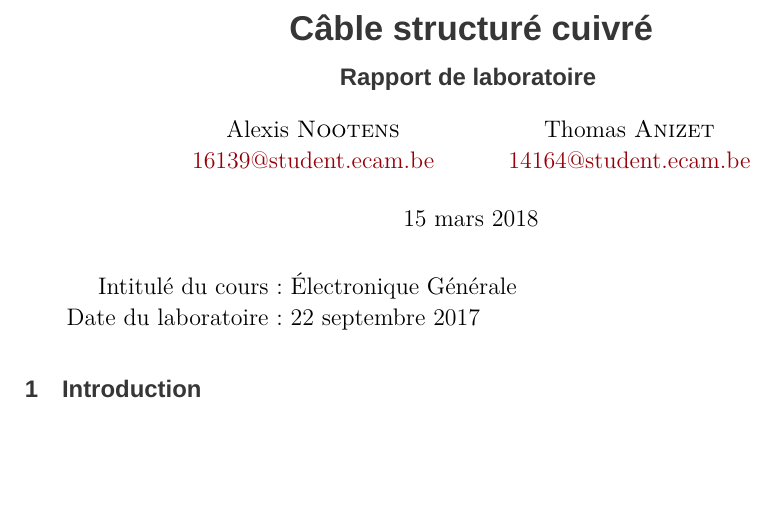
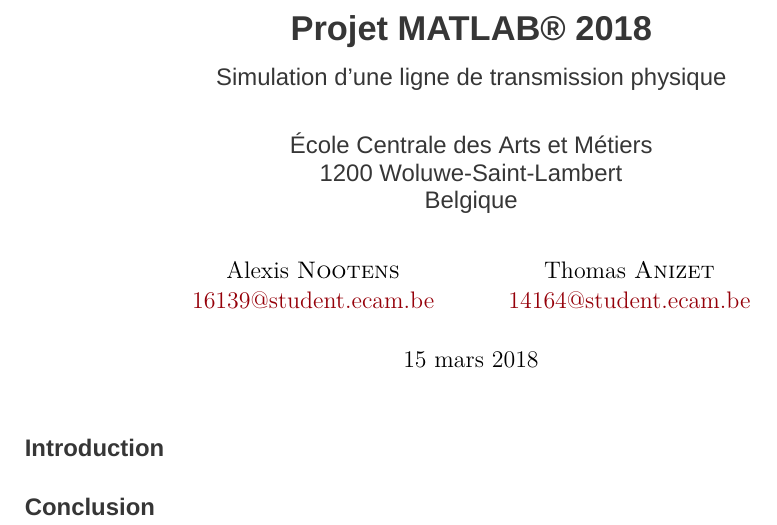
Before and after one commit to Anizetho/Projet-MATLAB---T-l-communications, a LaTeX document (report/report.tex): part of the page, cut at the place of the change, the shorter picture padded with empty space. Compiled offline with XeLaTeX; a missing font is replaced by an installed copy or a similar font.

Commit message:
Modification du rapport

```diff
--- a/report/report.tex
+++ b/report/report.tex
@@ -43,7 +43,6 @@
 \begin{titlepage}
     \date{%
         \today
-        \vspace{-3mm}
     }
     \author{%
         Alexis~\bsc{Nootens} \\
@@ -54,21 +53,19 @@
     }
     \title{%
         \color{gray}\LARGE\bfseries\sffamily
-        Câble structuré cuivré \\[3mm]
-        \large Rapport de laboratoire
-        \vspace{-3mm}
+        Projet MATLAB\textregistered{} 2018             \\[3mm]
+        \rm\sffamily\large
+        Simulation d'une ligne de transmission physique \\[7mm]
+        École Centrale des Arts et Métiers 		        \\
+        1200 Woluwe-Saint-Lambert				        \\
+        Belgique
     }
 \end{titlepage}
 
 \begin{document}
 \maketitle
 
-{\large%
-\begin{tabular}{r@{:~}l}
-    Intitulé du cours & Électronique Générale \\
-    Date du laboratoire & 22 septembre 2017
-\end{tabular}
-}
+\section*{Introduction}
+\section*{Conclusion}
 
-\section{Introduction}
 \end{document}
```
Also changed, not shown: report/report.pdf, 3 other files.
